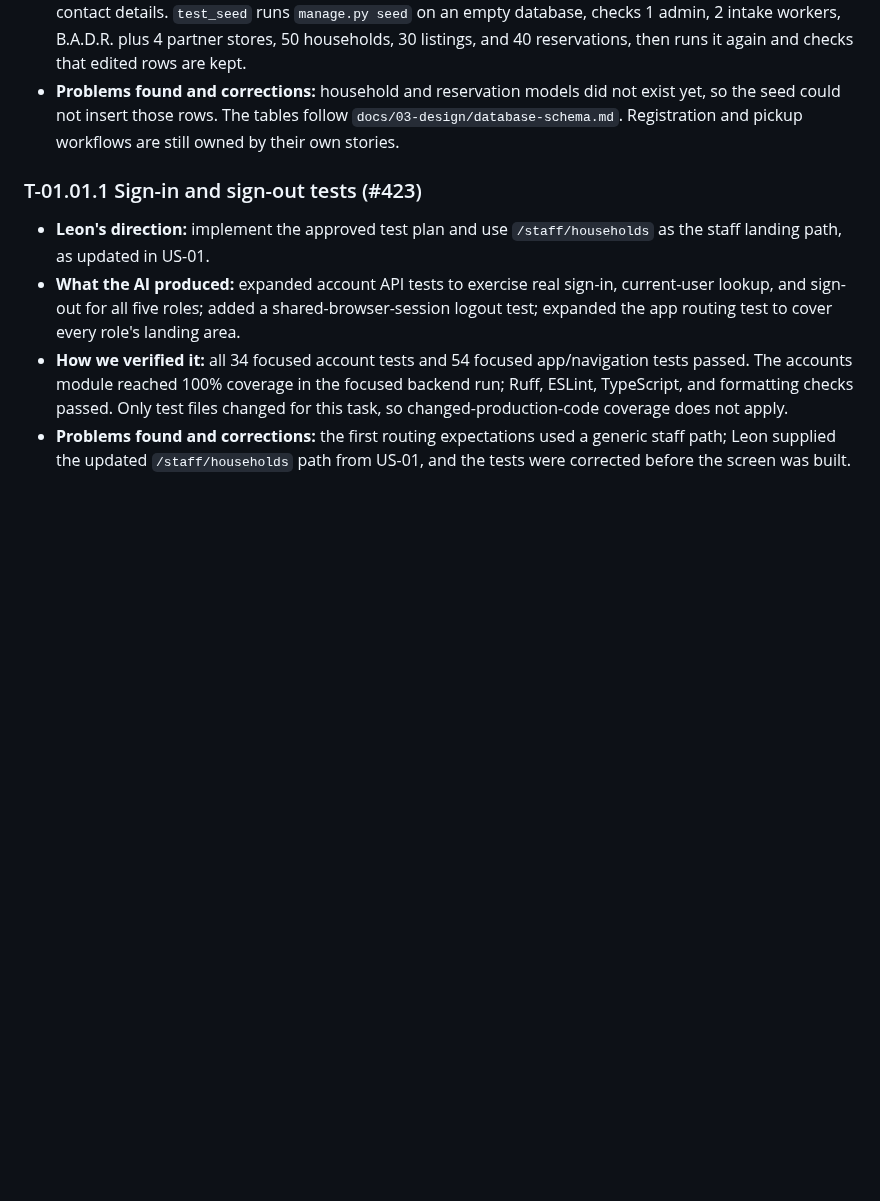
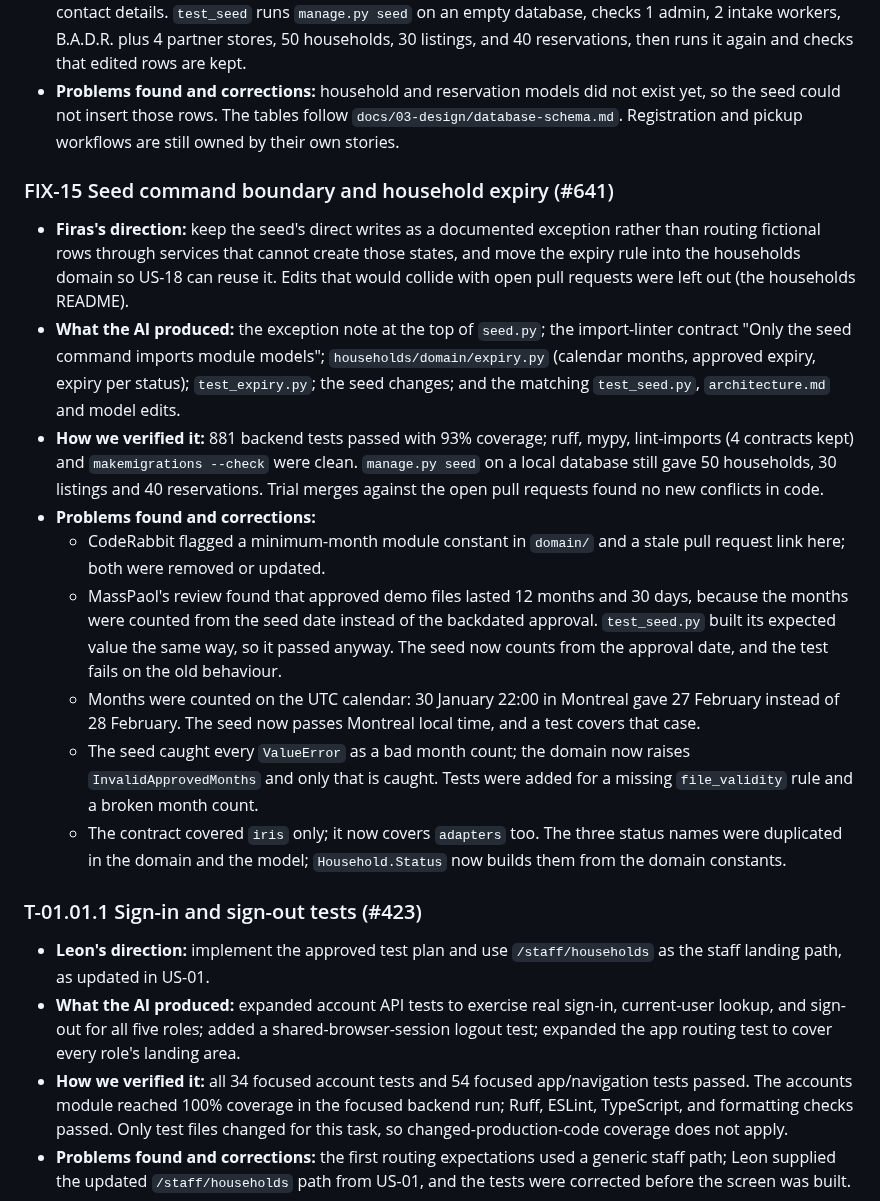
Before and after one commit to B-A-D-R-SL/iris, a Markdown page: AI_USAGE.md, the part around the change. GitHub-like rendering; blank space fills up the shorter version.

Commit message:
FIX-15 docs(ai-usage): add the FIX-15 example and corrections

```diff
--- a/AI_USAGE.md
+++ b/AI_USAGE.md
@@ -253,6 +253,18 @@ At least half of the AI-assisted features need an example here. For each one:
 - **What the AI produced:** the `seed` command, the fixed fictional plan (seed 18), household and reservation tables taken from the published schema, and `docs/04-data/seed-data.md`.
 - **How we verified it:** `test_seed_plan` checks the agreed counts, status spread, stock limits, and fictional contact details. `test_seed` runs `manage.py seed` on an empty database, checks 1 admin, 2 intake workers, B.A.D.R. plus 4 partner stores, 50 households, 30 listings, and 40 reservations, then runs it again and checks that edited rows are kept.
 - **Problems found and corrections:** household and reservation models did not exist yet, so the seed could not insert those rows. The tables follow `docs/03-design/database-schema.md`. Registration and pickup workflows are still owned by their own stories.
+
+### FIX-15 Seed command boundary and household expiry (#641)
+
+- **Firas's direction:** keep the seed's direct writes as a documented exception rather than routing fictional rows through services that cannot create those states, and move the expiry rule into the households domain so US-18 can reuse it. Edits that would collide with open pull requests were left out (the households README).
+- **What the AI produced:** the exception note at the top of `seed.py`; the import-linter contract "Only the seed command imports module models"; `households/domain/expiry.py` (calendar months, approved expiry, expiry per status); `test_expiry.py`; the seed changes; and the matching `test_seed.py`, `architecture.md` and model edits.
+- **How we verified it:** 881 backend tests passed with 93% coverage; ruff, mypy, lint-imports (4 contracts kept) and `makemigrations --check` were clean. `manage.py seed` on a local database still gave 50 households, 30 listings and 40 reservations. Trial merges against the open pull requests found no new conflicts in code.
+- **Problems found and corrections:**
+  - CodeRabbit flagged a minimum-month module constant in `domain/` and a stale pull request link here; both were removed or updated.
+  - MassPaol's review found that approved demo files lasted 12 months and 30 days, because the months were counted from the seed date instead of the backdated approval. `test_seed.py` built its expected value the same way, so it passed anyway. The seed now counts from the approval date, and the test fails on the old behaviour.
+  - Months were counted on the UTC calendar: 30 January 22:00 in Montreal gave 27 February instead of 28 February. The seed now passes Montreal local time, and a test covers that case.
+  - The seed caught every `ValueError` as a bad month count; the domain now raises `InvalidApprovedMonths` and only that is caught. Tests were added for a missing `file_validity` rule and a broken month count.
+  - The contract covered `iris` only; it now covers `adapters` too. The three status names were duplicated in the domain and the model; `Household.Status` now builds them from the domain constants.
 
 ### T-01.01.1 Sign-in and sign-out tests (#423)
 
```
